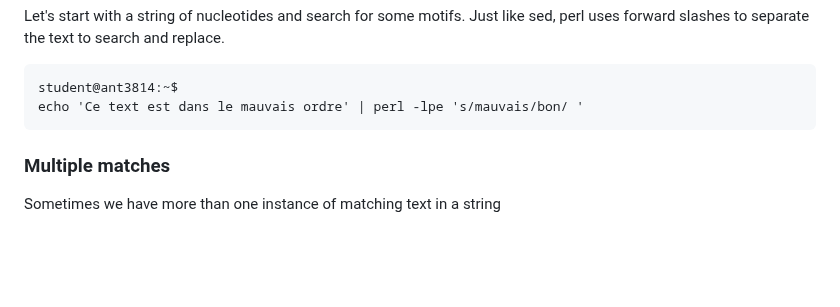
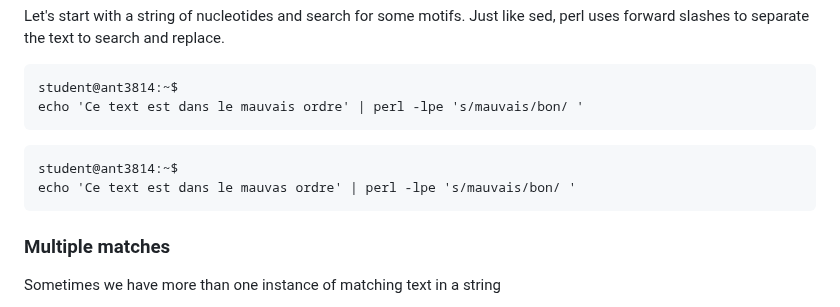
Before and after one commit to nomascus/ANT3814, a Markdown page: DIAPOSITIVES/3_Unix3_english.md, the part around the change. Drawn GitHub-style; blank space fills up the shorter version.

Commit message:
corrections unix 3

````diff
--- a/DIAPOSITIVES/3_Unix3_english.md
+++ b/DIAPOSITIVES/3_Unix3_english.md
@@ -173,6 +173,10 @@ student@ant3814:~$
 echo 'Ce text est dans le mauvais ordre' | perl -lpe 's/mauvais/bon/ '
 ```
 
+```
+student@ant3814:~$
+echo 'Ce text est dans le mauvas ordre' | perl -lpe 's/mauvais/bon/ '
+```
 
 ### Multiple matches
 
````
Also changed, not shown: DIAPOSITIVES/3_Unix3_francais.md (+6 -1 lines).
